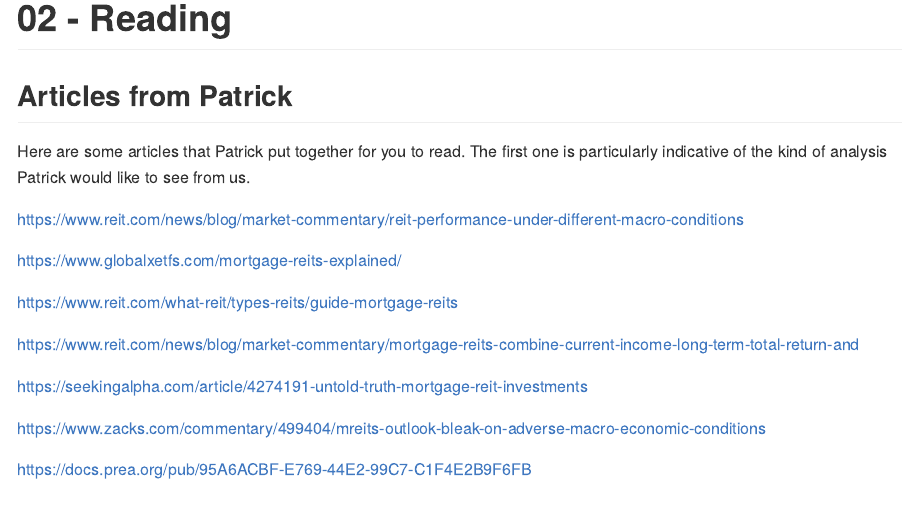
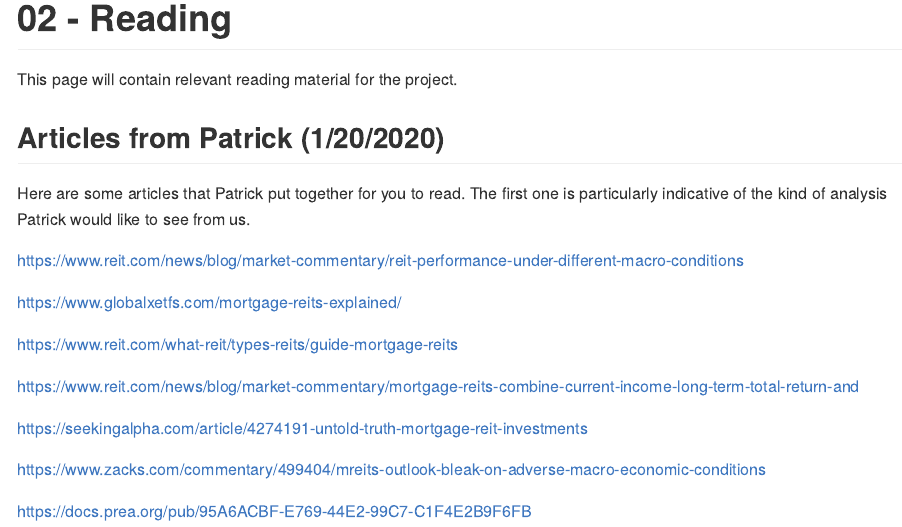
Before and after one commit to active-analytics/msf6821_2020_spring, an R Markdown document (markdown_documents/02_reading.rmd): the page in a window 1100 px wide, from its top. The pictures show the output file markdown_documents/02_reading.md that the author committed with the source, drawn offline in the style of GitHub.

Commit message:
WIP, editing the reading markdown files

```diff
--- a/markdown_documents/02_reading.rmd
+++ b/markdown_documents/02_reading.rmd
@@ -3,9 +3,12 @@ title: "02 - Reading"
 output: github_document
 ---
 
-## Articles from Patrick
+This page will contain relevant reading material for the project.
 
-Here are some articles that Patrick put together for you to read.
+## Articles from Patrick (1/20/2020)
+
+Here are some articles that Patrick put together for you to read. The first one
+is particularly indicative of the kind of analysis Patrick would like to see from us.
 
 https://www.reit.com/news/blog/market-commentary/reit-performance-under-different-macro-conditions
 
```
Also changed, not shown: markdown_documents/02_reading.md.
